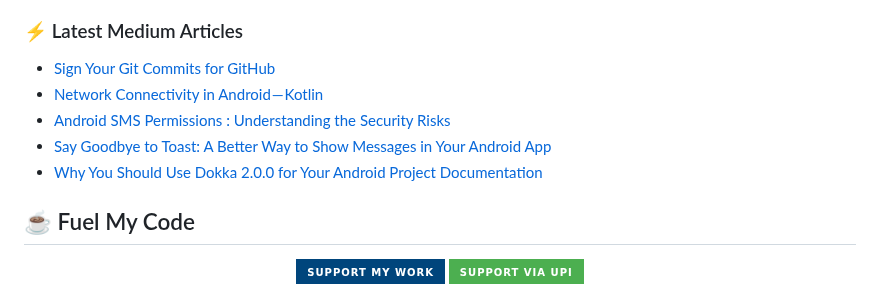
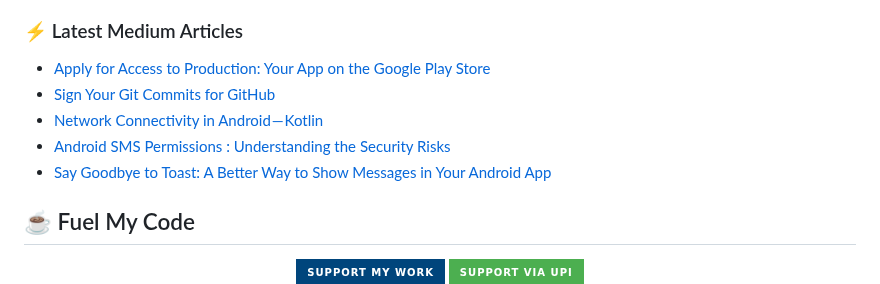
Before and after one commit to AndroidWithRossyn/AndroidWithRossyn, a Markdown page: README.md, the part around the change. Drawn GitHub-style; badges without logos.

Commit message:
Updated with the latest blog posts

```diff
--- a/README.md
+++ b/README.md
@@ -72,11 +72,11 @@
 
 ### :zap: Latest Medium Articles
 <!-- ARTICLES:START -->
+- [Apply for Access to Production: Your App on the Google Play Store](https://rohitrajkhorwal.medium.com/apply-for-access-to-production-your-app-on-the-google-play-store-3af6736f1e68?source=rss-40883ee5aa3e------2)
 - [Sign Your Git Commits for GitHub](https://rohitrajkhorwal.medium.com/sign-your-git-commits-for-github-47c7a589c2c3?source=rss-40883ee5aa3e------2)
 - [Network Connectivity in Android — Kotlin](https://rohitrajkhorwal.medium.com/network-connectivity-in-android-kotlin-7bd3c3adee13?source=rss-40883ee5aa3e------2)
 - [Android SMS Permissions : Understanding the Security Risks](https://rohitrajkhorwal.medium.com/android-sms-permissions-be33fe30ee41?source=rss-40883ee5aa3e------2)
 - [Say Goodbye to Toast: A Better Way to Show Messages in Your Android App](https://rohitrajkhorwal.medium.com/say-goodbye-to-toast-a-better-way-to-show-messages-in-your-android-app-58622a6578a2?source=rss-40883ee5aa3e------2)
-- [Why You Should Use Dokka 2.0.0 for Your Android Project Documentation](https://rohitrajkhorwal.medium.com/why-you-should-use-dokka-2-0-0-for-your-android-project-documentation-5d8f931a38dd?source=rss-40883ee5aa3e------2)
 <!-- ARTICLES:END -->
 
 
```
